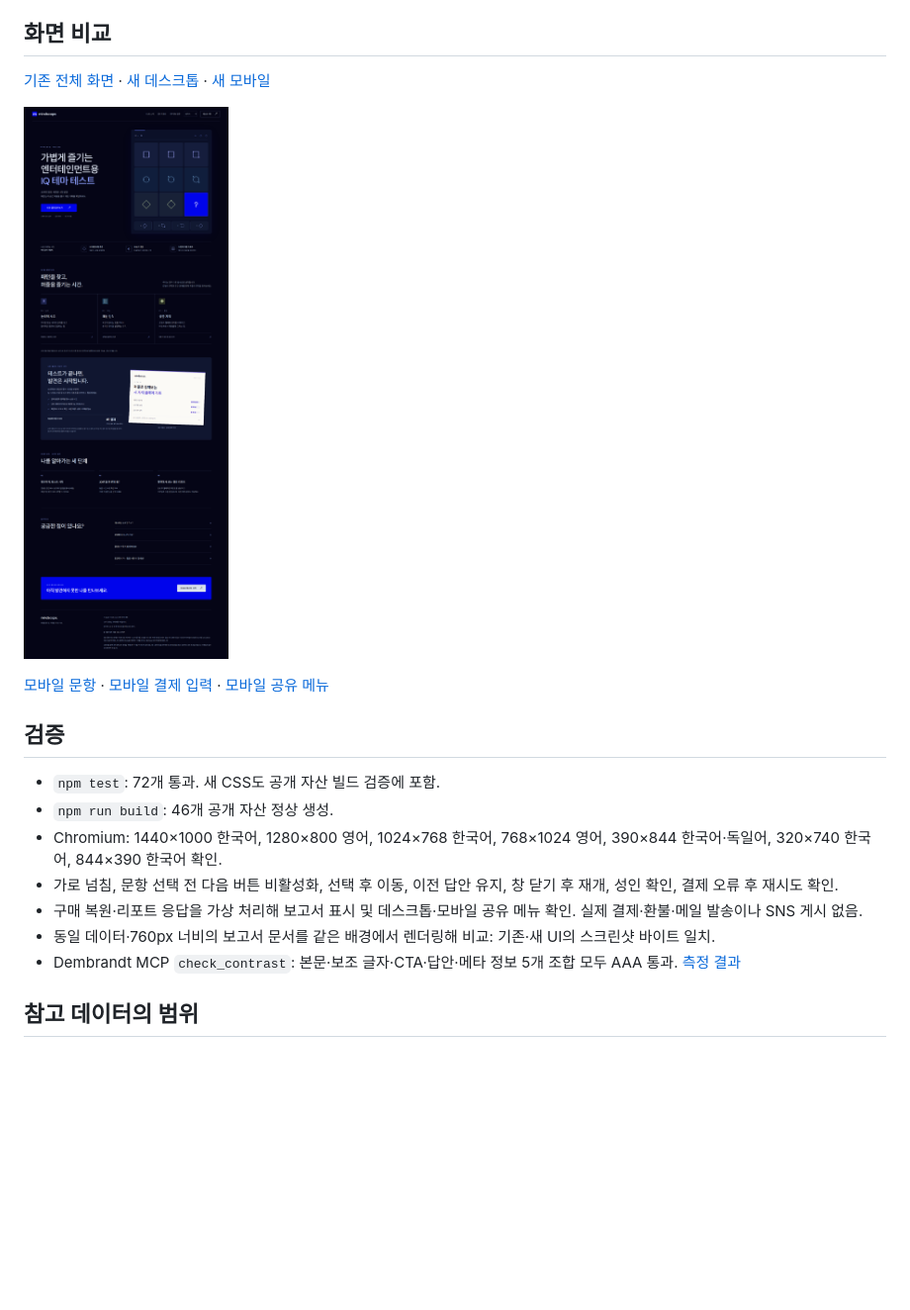
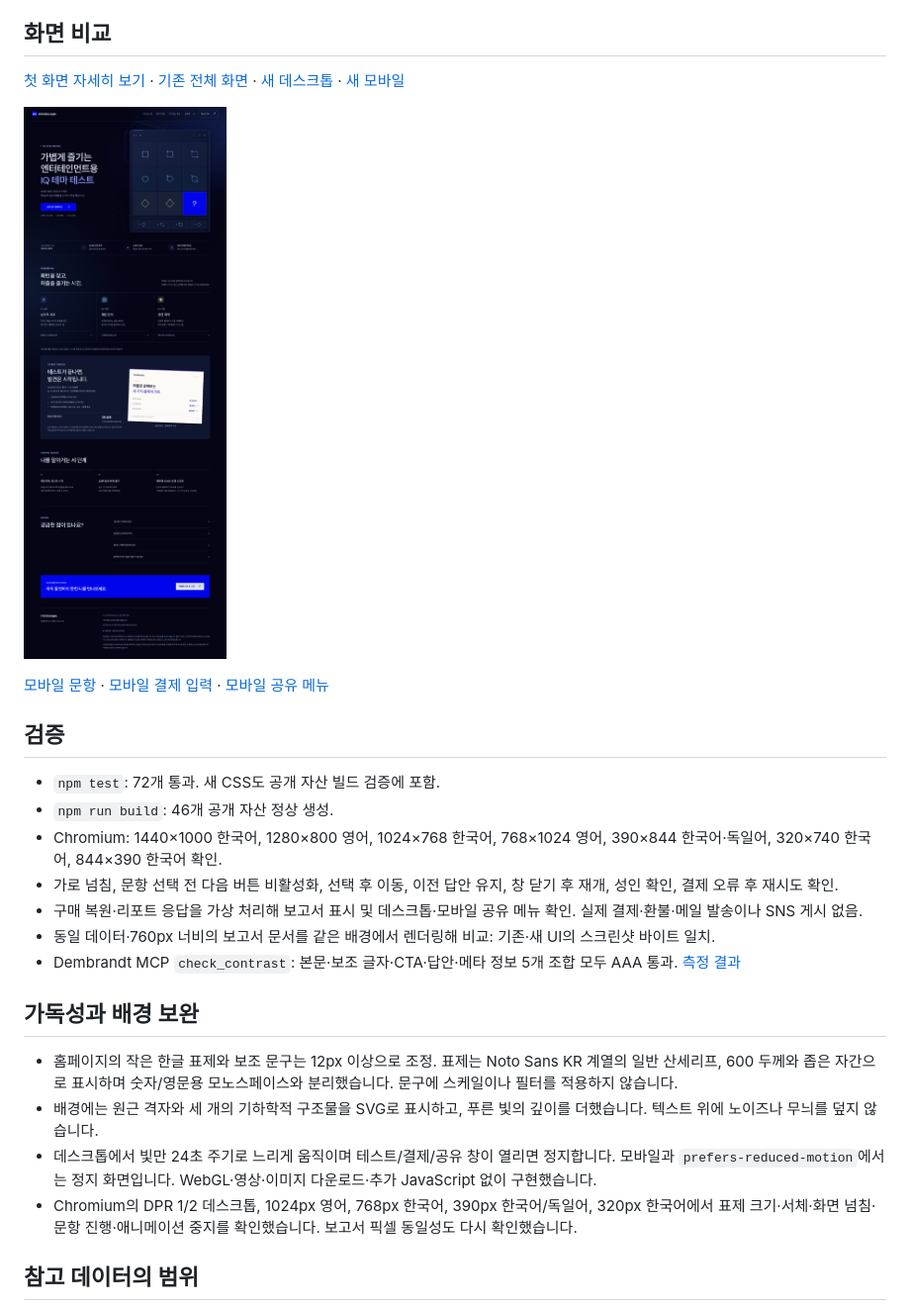
Before and after one commit to SecondBox777/WhiteFlower2, a Markdown page: docs/noomo-ui.md, the part around the change. Shown at 99% size. Rendered like a GitHub page; pictures changed too: docs/noomo-ui/desktop.png; blank space fills up the shorter version.

```diff
--- a/docs/noomo-ui.md
+++ b/docs/noomo-ui.md
@@ -8,7 +8,7 @@ Noomo의 검정·짙은 남색 바탕, 선명한 파랑 CTA, 모노스페이스
 
 ## 화면 비교
 
-[기존 전체 화면](noomo-ui/before-desktop.png) · [새 데스크톱](noomo-ui/desktop.png) · [새 모바일](noomo-ui/mobile.png)
+[첫 화면 자세히 보기](noomo-ui/hero.png) · [기존 전체 화면](noomo-ui/before-desktop.png) · [새 데스크톱](noomo-ui/desktop.png) · [새 모바일](noomo-ui/mobile.png)
 
 ![새 첫 화면과 홈페이지](noomo-ui/desktop.png)
 
@@ -24,6 +24,13 @@ Noomo의 검정·짙은 남색 바탕, 선명한 파랑 CTA, 모노스페이스
 - 동일 데이터·760px 너비의 보고서 문서를 같은 배경에서 렌더링해 비교: 기존·새 UI의 스크린샷 바이트 일치.
 - Dembrandt MCP `check_contrast`: 본문·보조 글자·CTA·답안·메타 정보 5개 조합 모두 AAA 통과. [측정 결과](noomo-ui/contrast.json)
 
+## 가독성과 배경 보완
+
+- 홈페이지의 작은 한글 표제와 보조 문구는 12px 이상으로 조정. 표제는 Noto Sans KR 계열의 일반 산세리프, 600 두께와 좁은 자간으로 표시하며 숫자/영문용 모노스페이스와 분리했습니다. 문구에 스케일이나 필터를 적용하지 않습니다.
+- 배경에는 원근 격자와 세 개의 기하학적 구조물을 SVG로 표시하고, 푸른 빛의 깊이를 더했습니다. 텍스트 위에 노이즈나 무늬를 덮지 않습니다.
+- 데스크톱에서 빛만 24초 주기로 느리게 움직이며 테스트/결제/공유 창이 열리면 정지합니다. 모바일과 `prefers-reduced-motion`에서는 정지 화면입니다. WebGL·영상·이미지 다운로드·추가 JavaScript 없이 구현했습니다.
+- Chromium의 DPR 1/2 데스크톱, 1024px 영어, 768px 한국어, 390px 한국어/독일어, 320px 한국어에서 표제 크기·서체·화면 넘침·문항 진행·애니메이션 중지를 확인했습니다. 보고서 픽셀 동일성도 다시 확인했습니다.
+
 ## 참고 데이터의 범위
 
 [원본 측정값과 적용값](noomo-ui/reference-tokens.json)을 분리해서 기록했습니다. Dembrandt MCP 전체 추출은 무거운 WebGL 사이트에서 완료하지 못해, 원본 CSS와 별도 Chromium computed style로 보완했습니다. 로딩 화면·성능 모니터 컨트롤은 브랜드 규칙에서 제외했습니다. 참고 사이트의 유료 서체·콘텐츠·3D 자산을 가져오지 않았습니다.
```
Also changed, not shown: docs/noomo-ui/hero.png (added), docs/noomo-ui/mobile.png, 2 other files.
